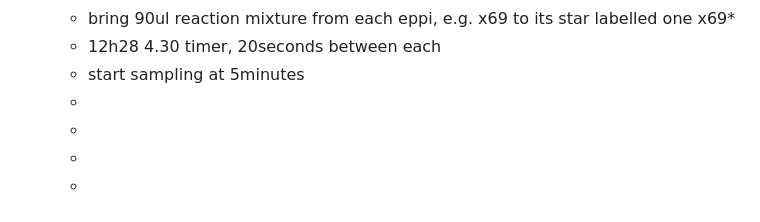
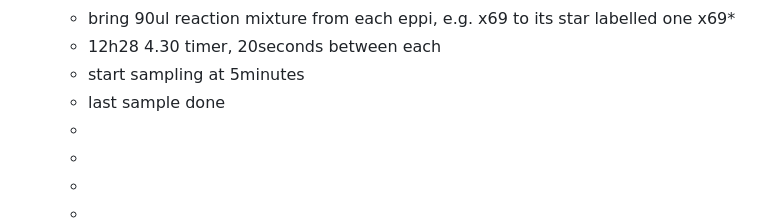
Before and after one commit to rgiessmann/lablog, a Markdown page: journals/2025_02_17.md, the part around the change. GitHub-like rendering.

Commit message:
Auto saved by Logseq

```diff
--- a/journals/2025_02_17.md
+++ b/journals/2025_02_17.md
@@ -154,6 +154,7 @@
 	- bring 90ul reaction mixture from each eppi, e.g. x69 to its star labelled one x69*
 	- 12h28 4.30 timer, 20seconds between each
 	- start sampling at 5minutes
+	- last sample done
 	-
 	-
 	-
```
